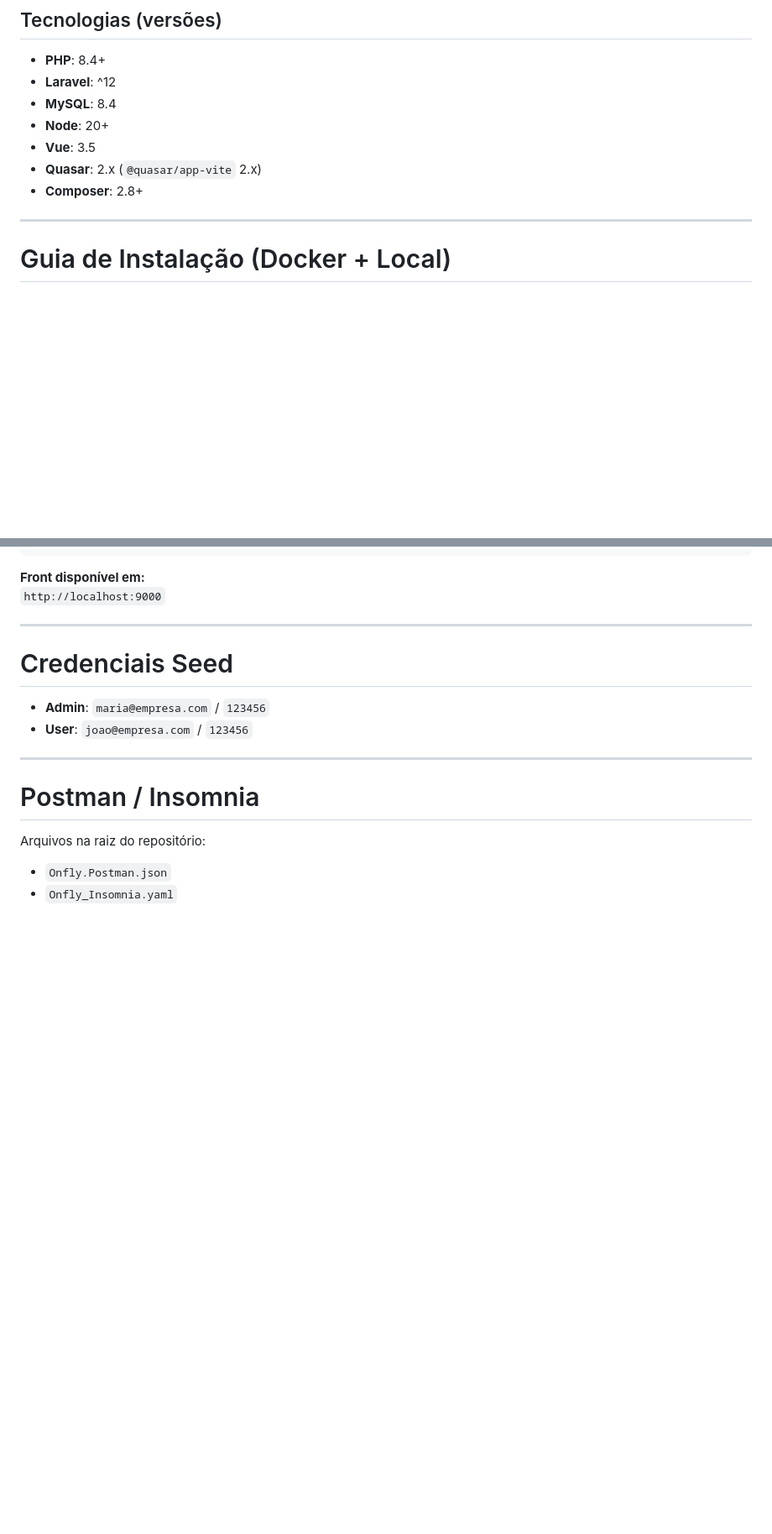
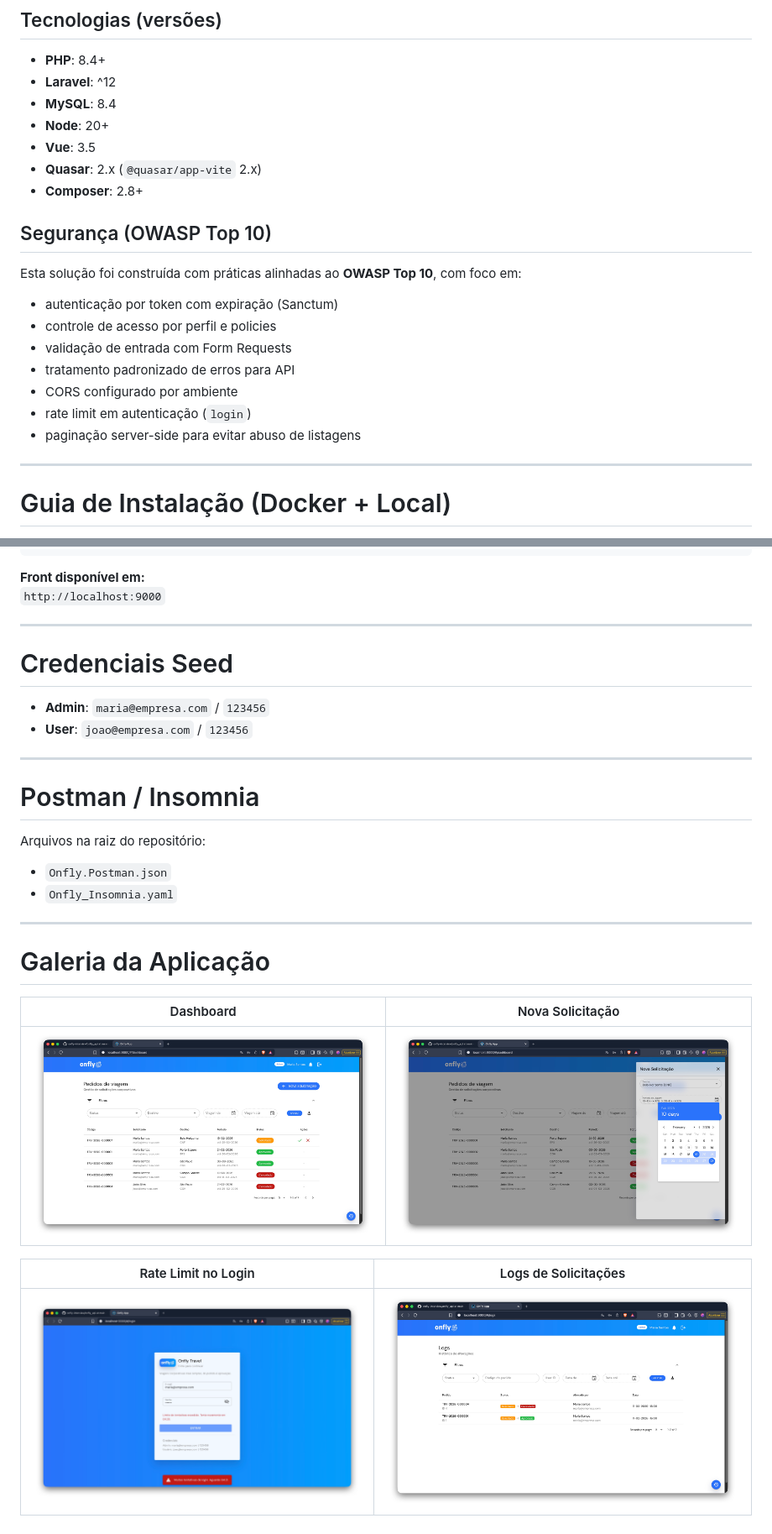
Before and after one commit to DanielCostaGH/onfly-interview, a Markdown page: README.md, 2 parts joined by grey strips. Shown at 84% size. Rendered like a GitHub page; pictures changed too: docs/screenshots/dashboard.jpg (added), docs/screenshots/logs.jpg (added), docs/screenshots/new_request.jpg (added); blank space fills up the shorter version.

Commit message:
docs: add application screenshots gallery to README

```diff
--- a/README.md
+++ b/README.md
@@ -10,6 +10,16 @@ Aplicação full stack para **gestão de pedidos de viagem corporativa**.
 - **Vue**: 3.5
 - **Quasar**: 2.x (`@quasar/app-vite` 2.x)
 - **Composer**: 2.8+
+
+## Segurança (OWASP Top 10)
+Esta solução foi construída com práticas alinhadas ao **OWASP Top 10**, com foco em:
+- autenticação por token com expiração (Sanctum)
+- controle de acesso por perfil e policies
+- validação de entrada com Form Requests
+- tratamento padronizado de erros para API
+- CORS configurado por ambiente
+- rate limit em autenticação (`login`)
+- paginação server-side para evitar abuso de listagens
 ---
 
 # Guia de Instalação (Docker + Local)
@@ -108,3 +118,15 @@ docker run --rm -it -p 9000:9000 \
 Arquivos na raiz do repositório:
 - `Onfly.Postman.json`
 - `Onfly_Insomnia.yaml`
+
+---
+
+# Galeria da Aplicação
+
+| Dashboard | Nova Solicitação |
+| --- | --- |
+| ![Dashboard](docs/screenshots/dashboard.jpg) | ![Nova solicitação](docs/screenshots/new_request.jpg) |
+
+| Rate Limit no Login | Logs de Solicitações |
+| --- | --- |
+| ![Rate limit no login](docs/screenshots/rate-limit.jpg) | ![Logs de solicitações](docs/screenshots/logs.jpg) |
```
